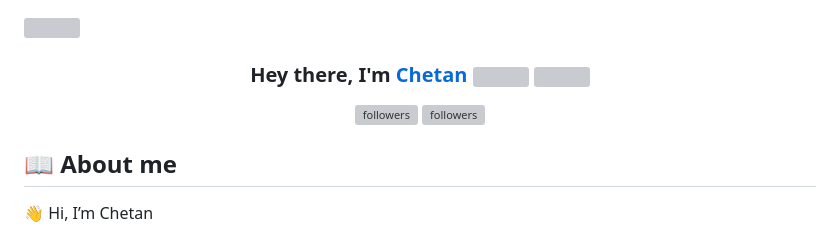
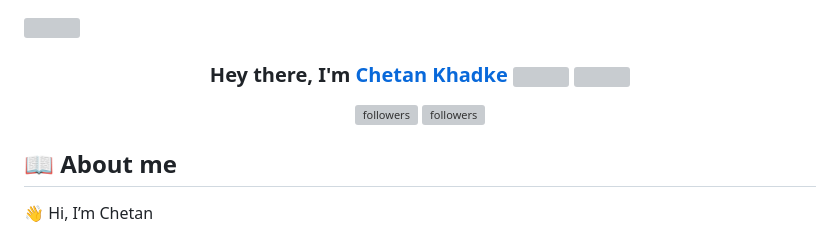
Before and after one commit to khadkechetan/khadkechetan, a Markdown page: README.md, the part around the change printed below. Rendered like a GitHub page; grey boxes are pictures that could not be loaded.

```diff
--- a/README.md
+++ b/README.md
@@ -1,6 +1,6 @@
 <a href="#"><img width="100%" height="auto" src="https://i.imgur.com/iXuL1HG.png" height="175px"/></a>
 
-<h3 align="center">Hey there, I'm <a href="https://www.linkedin.com/in/khadke-chetan/">Chetan</a> <img src="https://media.giphy.com/media/hvRJCLFzcasrR4ia7z/giphy.gif" width="28"> <img src="https://emojis.slackmojis.com/emojis/images/1531849430/4246/blob-sunglasses.gif?1531849430" width="28"/></h3>
+<h3 align="center">Hey there, I'm <a href="https://www.linkedin.com/in/khadke-chetan/">Chetan Khadke</a> <img src="https://media.giphy.com/media/hvRJCLFzcasrR4ia7z/giphy.gif" width="28"> <img src="https://emojis.slackmojis.com/emojis/images/1531849430/4246/blob-sunglasses.gif?1531849430" width="28"/></h3>
 
 <p align="center">
   <a href="https://medium.com/@khadkechetan"><img alt="followers" title="Follow me on Medium" src="https://www.google.com/url?sa=i&url=https%3A%2F%2Fmedium.design%2Flogos-and-brand-guidelines-f1a01a733592&psig=AOvVaw2-DKtGIO4tjRXdrJQKT3Fn&ust=1681969668195000&source=images&cd=vfe&ved=0CBEQjRxqFwoTCNiF0MOftf4CFQAAAAAdAAAAABAJ"/></a>
```
Also changed, not shown: other parts of README.md (+1 -1 lines).
